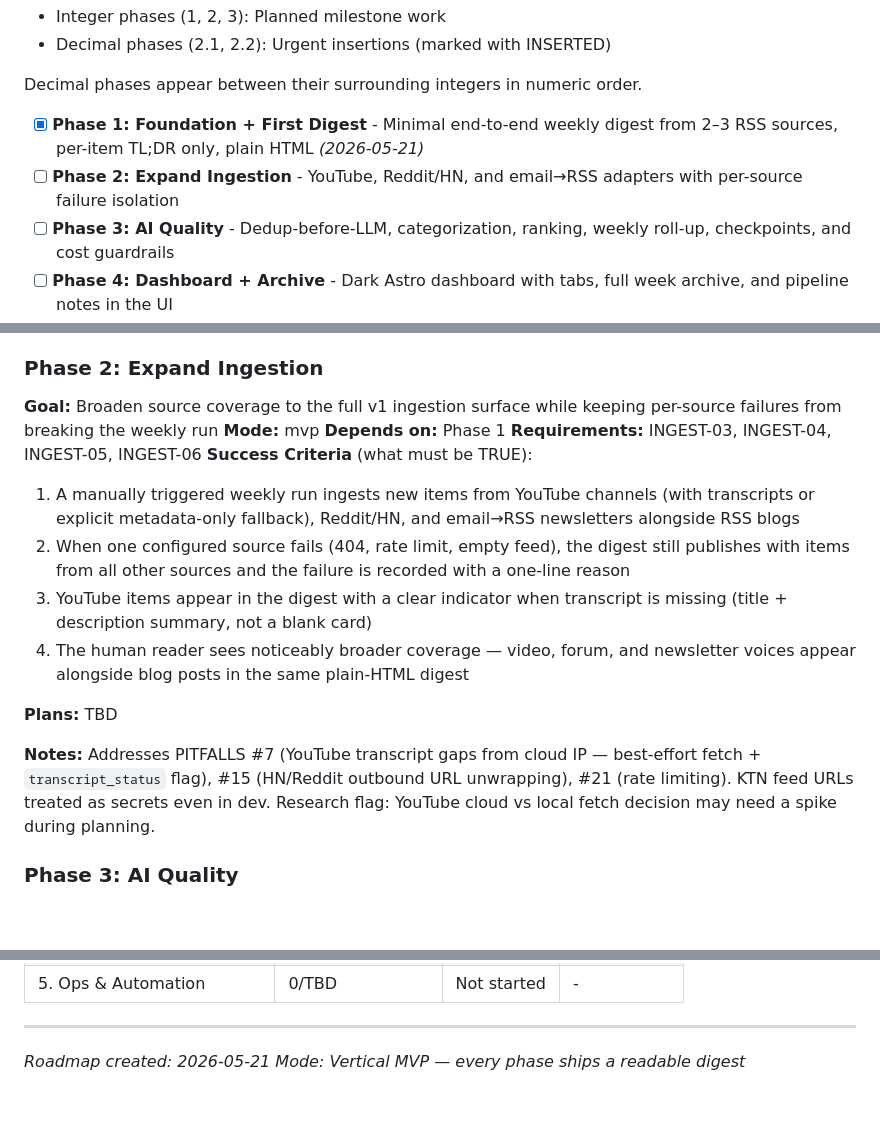
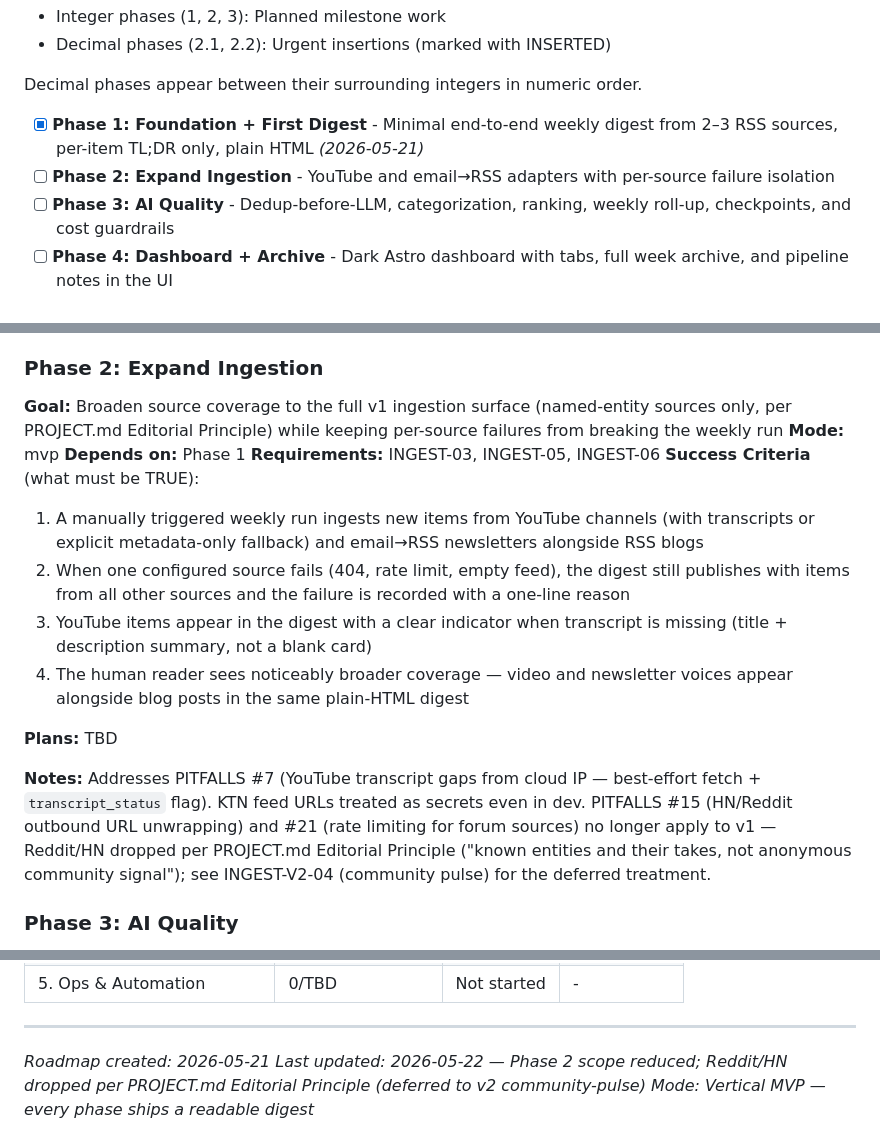
Before and after one commit to dsickles/AI-Digest, a Markdown page: .planning/ROADMAP.md, 3 parts joined by grey strips. GitHub-like rendering; blank space fills up the shorter version.

```diff
--- a/.planning/ROADMAP.md
+++ b/.planning/ROADMAP.md
@@ -14,7 +14,7 @@ Ship a personal weekly AI digest in five vertical slices — each phase ends wit
 Decimal phases appear between their surrounding integers in numeric order.
 
 - [x] **Phase 1: Foundation + First Digest** - Minimal end-to-end weekly digest from 2–3 RSS sources, per-item TL;DR only, plain HTML *(2026-05-21)*
-- [ ] **Phase 2: Expand Ingestion** - YouTube, Reddit/HN, and email→RSS adapters with per-source failure isolation
+- [ ] **Phase 2: Expand Ingestion** - YouTube and email→RSS adapters with per-source failure isolation
 - [ ] **Phase 3: AI Quality** - Dedup-before-LLM, categorization, ranking, weekly roll-up, checkpoints, and cost guardrails
 - [ ] **Phase 4: Dashboard + Archive** - Dark Astro dashboard with tabs, full week archive, and pipeline notes in the UI
 - [ ] **Phase 5: Ops & Automation** - GHA weekly cron, auto-deploy, secrets, heartbeat, and hard LLM spend ceiling
@@ -61,20 +61,20 @@ Plans:
 
 ### Phase 2: Expand Ingestion
 
-**Goal:** Broaden source coverage to the full v1 ingestion surface while keeping per-source failures from breaking the weekly run
+**Goal:** Broaden source coverage to the full v1 ingestion surface (named-entity sources only, per PROJECT.md Editorial Principle) while keeping per-source failures from breaking the weekly run
 **Mode:** mvp
 **Depends on:** Phase 1
-**Requirements:** INGEST-03, INGEST-04, INGEST-05, INGEST-06
+**Requirements:** INGEST-03, INGEST-05, INGEST-06
 **Success Criteria** (what must be TRUE):
 
-  1. A manually triggered weekly run ingests new items from YouTube channels (with transcripts or explicit metadata-only fallback), Reddit/HN, and email→RSS newsletters alongside RSS blogs
+  1. A manually triggered weekly run ingests new items from YouTube channels (with transcripts or explicit metadata-only fallback) and email→RSS newsletters alongside RSS blogs
   2. When one configured source fails (404, rate limit, empty feed), the digest still publishes with items from all other sources and the failure is recorded with a one-line reason
   3. YouTube items appear in the digest with a clear indicator when transcript is missing (title + description summary, not a blank card)
-  4. The human reader sees noticeably broader coverage — video, forum, and newsletter voices appear alongside blog posts in the same plain-HTML digest
+  4. The human reader sees noticeably broader coverage — video and newsletter voices appear alongside blog posts in the same plain-HTML digest
 
 **Plans:** TBD
 
-**Notes:** Addresses PITFALLS #7 (YouTube transcript gaps from cloud IP — best-effort fetch + `transcript_status` flag), #15 (HN/Reddit outbound URL unwrapping), #21 (rate limiting). KTN feed URLs treated as secrets even in dev. Research flag: YouTube cloud vs local fetch decision may need a spike during planning.
+**Notes:** Addresses PITFALLS #7 (YouTube transcript gaps from cloud IP — best-effort fetch + `transcript_status` flag). KTN feed URLs treated as secrets even in dev. PITFALLS #15 (HN/Reddit outbound URL unwrapping) and #21 (rate limiting for forum sources) no longer apply to v1 — Reddit/HN dropped per PROJECT.md Editorial Principle ("known entities and their takes, not anonymous community signal"); see INGEST-V2-04 (community pulse) for the deferred treatment.
 
 ### Phase 3: AI Quality
 
@@ -146,4 +146,5 @@ Phases execute in numeric order: 1 → 2 → 3 → 4 → 5
 
 ---
 *Roadmap created: 2026-05-21*
+*Last updated: 2026-05-22 — Phase 2 scope reduced; Reddit/HN dropped per PROJECT.md Editorial Principle (deferred to v2 community-pulse)*
 *Mode: Vertical MVP — every phase ships a readable digest*
```
Also changed, not shown: .planning/PROJECT.md (+7 -2 lines), .planning/REQUIREMENTS.md (+5 -5 lines).
